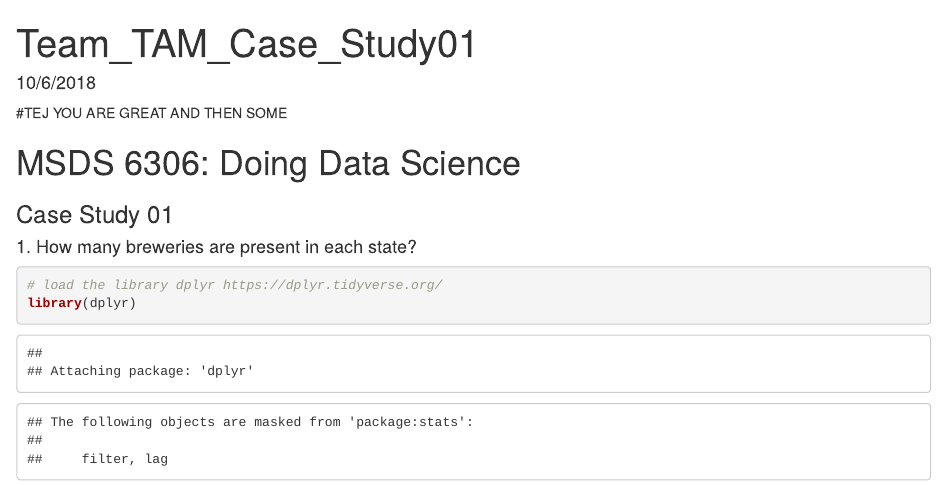
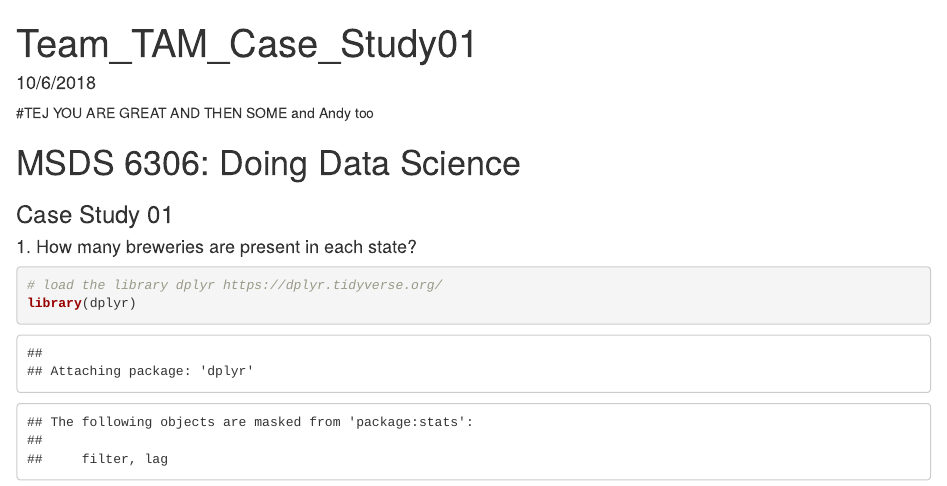
Before and after one commit to martin8886/Case-Study-1-EDA-of-breweries-in-R, an R Markdown document (code/Team_TAM_Case_Study01.Rmd): the page in a window 1100 px wide, from its top. Rendered offline with R 4.5, knitr and Pandoc, with nearby package versions.

Commit message:
Update Team_TAM_Case_Study01.Rmd
Tej added andy in the rmd file

````diff
--- a/code/Team_TAM_Case_Study01.Rmd
+++ b/code/Team_TAM_Case_Study01.Rmd
@@ -8,7 +8,7 @@ date: "10/6/2018"
 output: html_document
 ---
 
-#TEJ YOU ARE GREAT AND THEN SOME
+#TEJ YOU ARE GREAT AND THEN SOME and Andy too
 
 ```{r setup, include=FALSE}
 knitr::opts_chunk$set(echo = TRUE)
````
